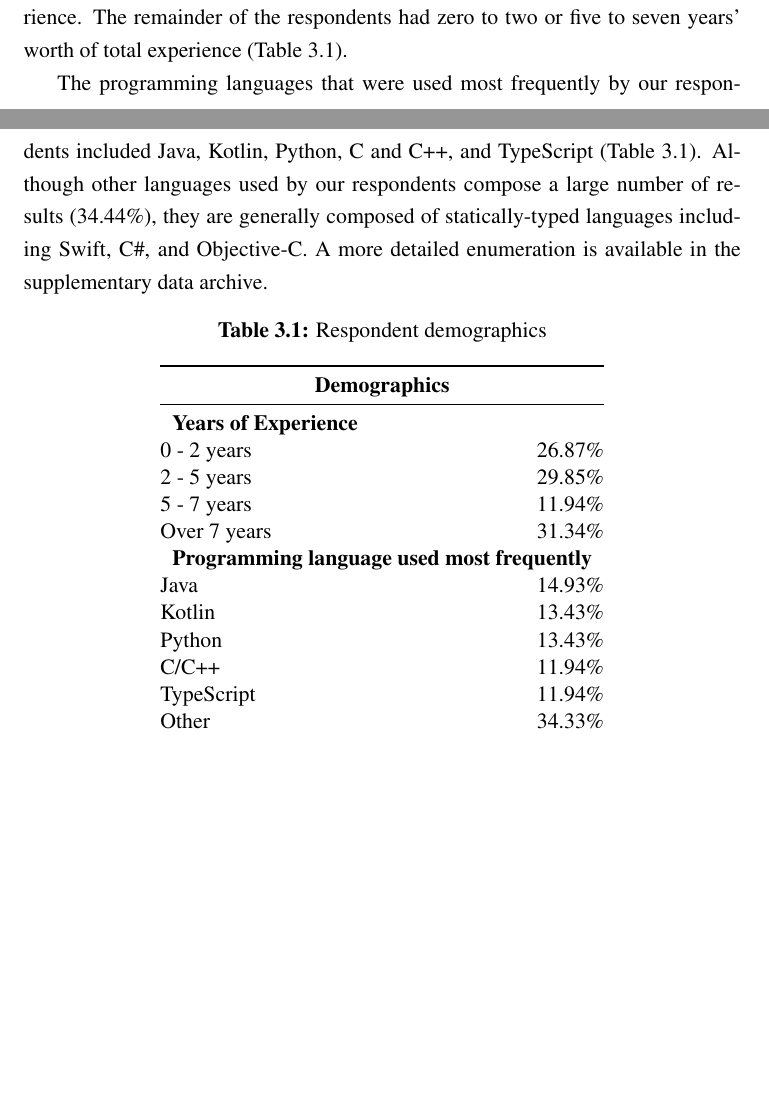
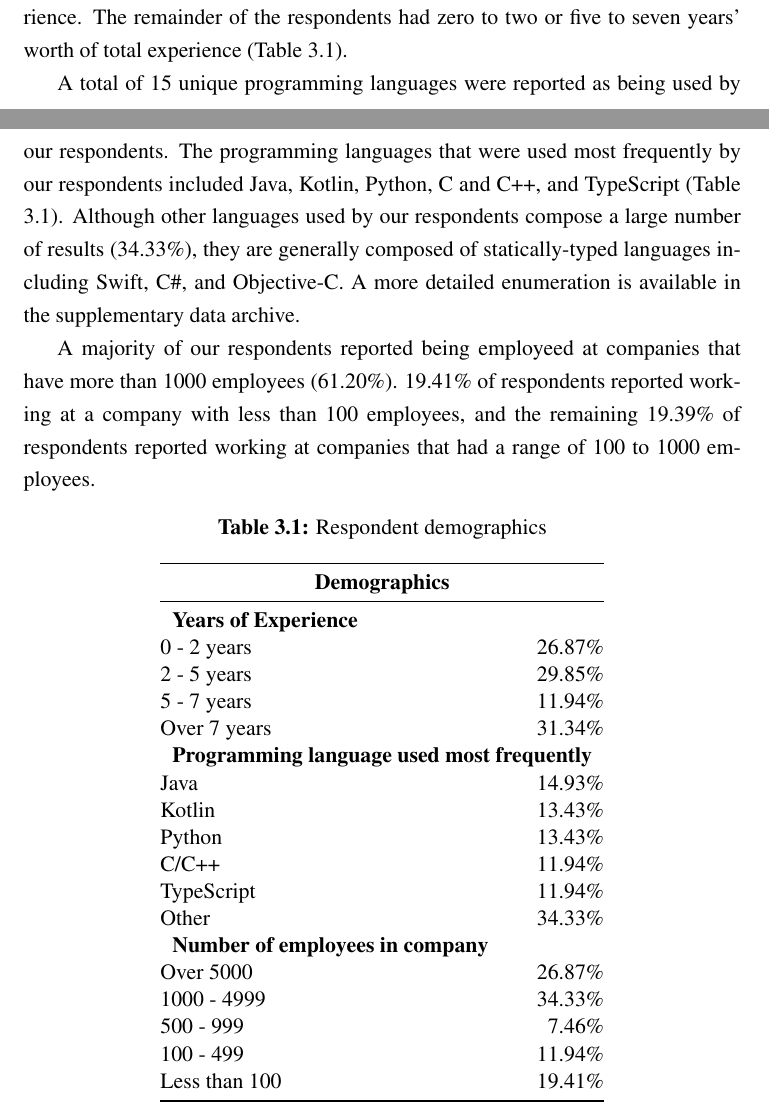
Before and after one commit to jyoo980/thesis, a LaTeX thesis (diss.tex, which reads survey.tex): two parts of pages 23 and 24 of 29 before the commit and two parts of pages 23 and 24 of 30 after it, joined at a grey line, cut so that both start at the same text, the shorter picture padded with empty space. Compiled offline with pdfLaTeX.

Commit message:
Adding company size in demographics table
  * Rewording section on programming languages to include total number of
    unique languages reported by respondents.
  * Adding section on the sizes of the companies that respondents work at.

```diff
--- a/survey.tex
+++ b/survey.tex
@@ -111,13 +111,21 @@ years' worth of experience.
 The remainder of the respondents had zero to two or five to seven years' worth
 of total experience (Table \ref{tab:Demographics}).
 
-\par The programming languages that were used most frequently by our
+\par A total of 15 unique programming languages were reported as being used by
+our respondents.
+The programming languages that were used most frequently by our
 respondents included Java, Kotlin, Python, C and C++, and TypeScript (Table
 \ref{tab:Demographics}).
 Although other languages used by our respondents compose a large number of
-results (34.44\%), they are generally composed of statically-typed languages
+results (34.33\%), they are generally composed of statically-typed languages
 including Swift, C\#, and Objective-C.
 A more detailed enumeration is available in the supplementary data archive.
+
+\par A majority of our respondents reported being employeed at companies that
+have more than 1000 employees (61.20\%).
+19.41\% of respondents reported working at a company with less than 100
+employees, and the remaining 19.39\% of respondents reported working at
+companies that had a range of 100 to 1000 employees.
 
 \begin{table}[ht]
 \centering
@@ -138,6 +146,13 @@ Python                     & \python\%     \\
 C/C++                      & \cpp\%        \\
 TypeScript                 & \typescript\% \\
 Other                      & \other\%      \\
+% TODO: I really dislike the table heading here... think of a better one.
+\multicolumn{2}{l}{\textbf{Number of employees in company}} \\
+Over 5000                  & 26.87\% \\
+1000 - 4999                & 34.33\% \\
+500 - 999                  &  7.46\% \\
+100 - 499                  & 11.94\% \\
+Less than 100              & 19.41\% \\
 \bottomrule
 \end{tabular}
 \end{table}
```
